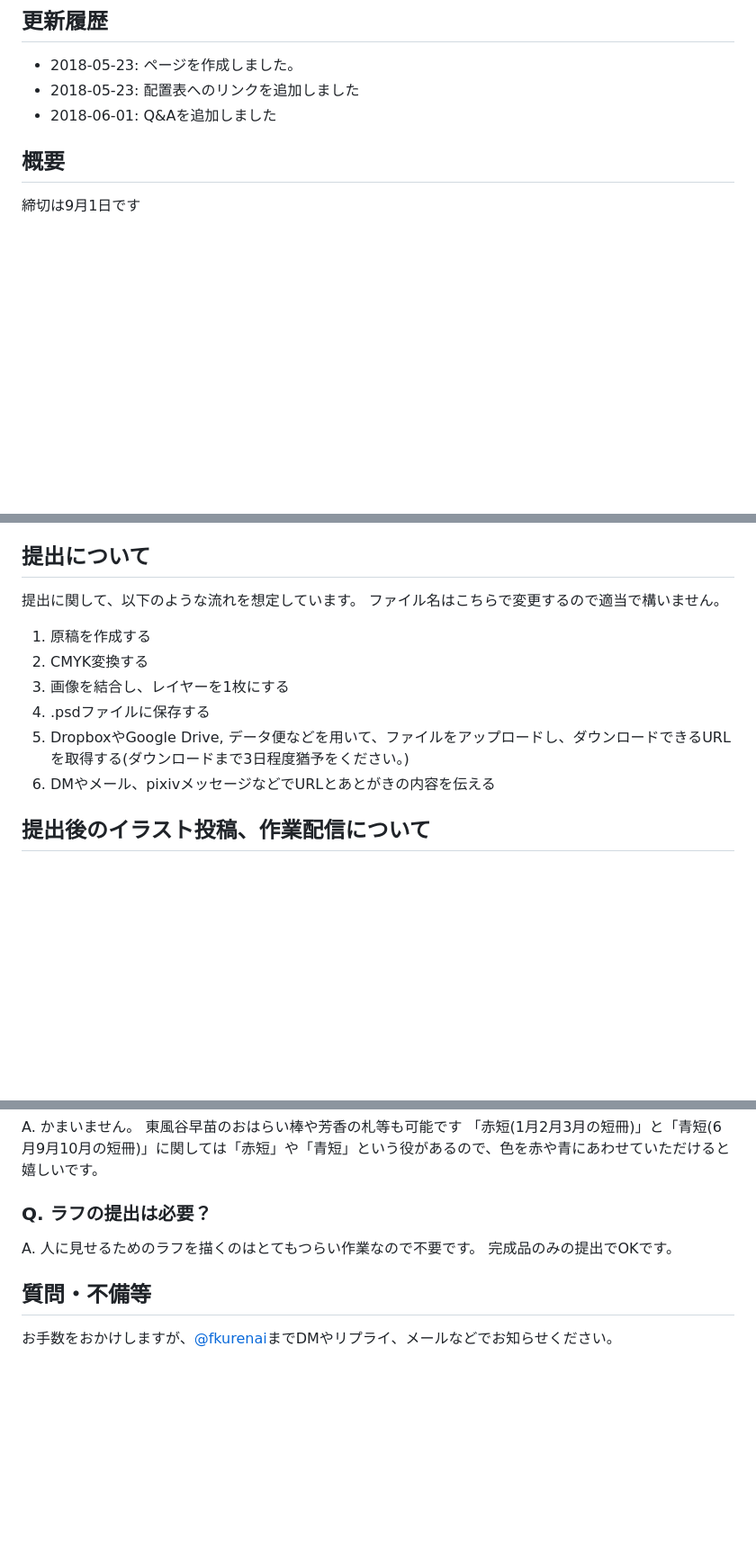
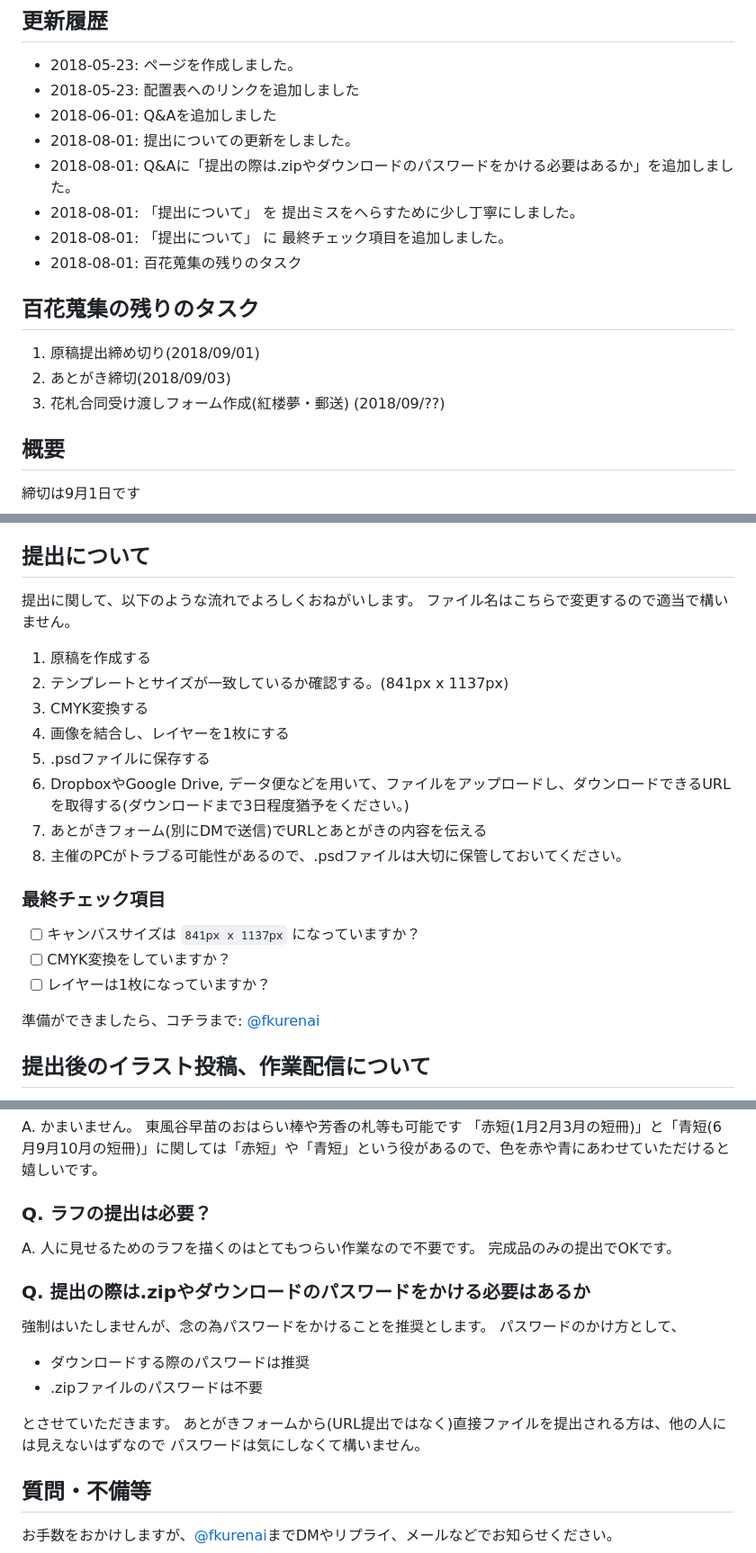
Before and after one commit to kurenaif/th_hanafuda_gd2, a Markdown page: docs/developer/index.md, 3 parts joined by grey strips. Shown: that part at 90% size. Drawn GitHub-style; blank space fills up the shorter version.

Commit message:
提出前調整

```diff
--- a/docs/developer/index.md
+++ b/docs/developer/index.md
@@ -5,6 +5,17 @@
 * 2018-05-23: ページを作成しました。
 * 2018-05-23: 配置表へのリンクを追加しました
 * 2018-06-01: Q&Aを追加しました
+* 2018-08-01: 提出についての更新をしました。
+* 2018-08-01: Q&Aに「提出の際は.zipやダウンロードのパスワードをかける必要はあるか」を追加しました。
+* 2018-08-01: 「提出について」 を 提出ミスをへらすために少し丁寧にしました。
+* 2018-08-01: 「提出について」 に 最終チェック項目を追加しました。
+* 2018-08-01: 百花蒐集の残りのタスク
+
+## 百花蒐集の残りのタスク
+
+1. 原稿提出締め切り(2018/09/01)
+1. あとがき締切(2018/09/03)
+1. 花札合同受け渡しフォーム作成(紅楼夢・郵送) (2018/09/??)
 
 ## 概要
 
@@ -48,15 +59,26 @@
 
 ## 提出について
 
-提出に関して、以下のような流れを想定しています。
+提出に関して、以下のような流れでよろしくおねがいします。
 ファイル名はこちらで変更するので適当で構いません。
 
 1. 原稿を作成する
+1. テンプレートとサイズが一致しているか確認する。(841px x 1137px)
 1. CMYK変換する
 1. 画像を結合し、レイヤーを1枚にする
 1. .psdファイルに保存する
 1. DropboxやGoogle Drive, データ便などを用いて、ファイルをアップロードし、ダウンロードできるURLを取得する(ダウンロードまで3日程度猶予をください。)
-1. DMやメール、pixivメッセージなどでURLとあとがきの内容を伝える
+1. あとがきフォーム(別にDMで送信)でURLとあとがきの内容を伝える
+1. 主催のPCがトラブる可能性があるので、.psdファイルは大切に保管しておいてください。
+
+### 最終チェック項目
+
+* [ ] キャンバスサイズは `841px x 1137px` になっていますか？
+* [ ] CMYK変換をしていますか？
+* [ ] レイヤーは1枚になっていますか？
+
+準備ができましたら、コチラまで: [@fkurenai](https://twitter.com/fkurenai)
+
 
 ## 提出後のイラスト投稿、作業配信について
 
@@ -89,6 +111,18 @@ A. かまいません。 東風谷早苗のおはらい棒や芳香の札等も
 
 A. 人に見せるためのラフを描くのはとてもつらい作業なので不要です。 完成品のみの提出でOKです。
 
+### Q. 提出の際は.zipやダウンロードのパスワードをかける必要はあるか
+
+強制はいたしませんが、念の為パスワードをかけることを推奨とします。
+パスワードのかけ方として、
+
+* ダウンロードする際のパスワードは推奨
+* .zipファイルのパスワードは不要
+
+とさせていただきます。
+あとがきフォームから(URL提出ではなく)直接ファイルを提出される方は、他の人には見えないはずなので
+パスワードは気にしなくて構いません。
+
 ## 質問・不備等
 
 お手数をおかけしますが、[@fkurenai](https://twitter.com/fkurenai)までDMやリプライ、メールなどでお知らせください。
```
Also changed, not shown: docs/images/big_logo.png, 2 other files.
